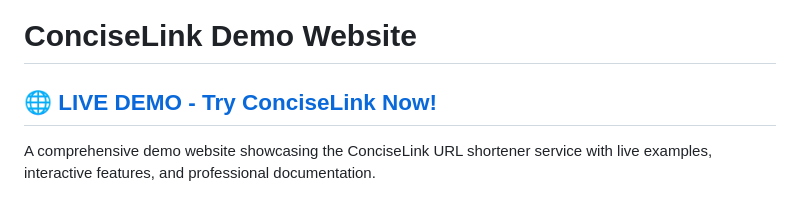
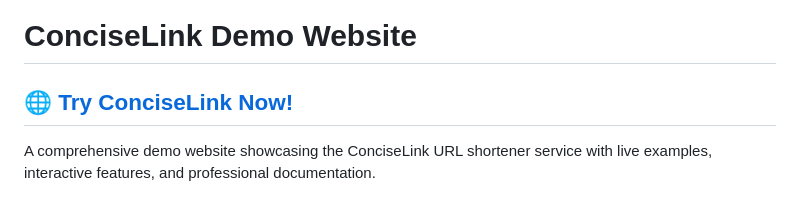
Before and after one commit to Gunjan-D/ConciseLink, a Markdown page: README.md, the part around the change. Drawn GitHub-style.

Commit message:
README
Updated the live demo link text in the README.

```diff
--- a/README.md
+++ b/README.md
@@ -1,6 +1,6 @@
 # ConciseLink Demo Website
 
-## 🌐 [**LIVE DEMO - Try ConciseLink Now!**](https://gunjan-d.github.io/ConciseLink)
+## 🌐 [**Try ConciseLink Now!**](https://gunjan-d.github.io/ConciseLink)
 
 A comprehensive demo website showcasing the ConciseLink URL shortener service with live examples, interactive features, and professional documentation.
 
```
